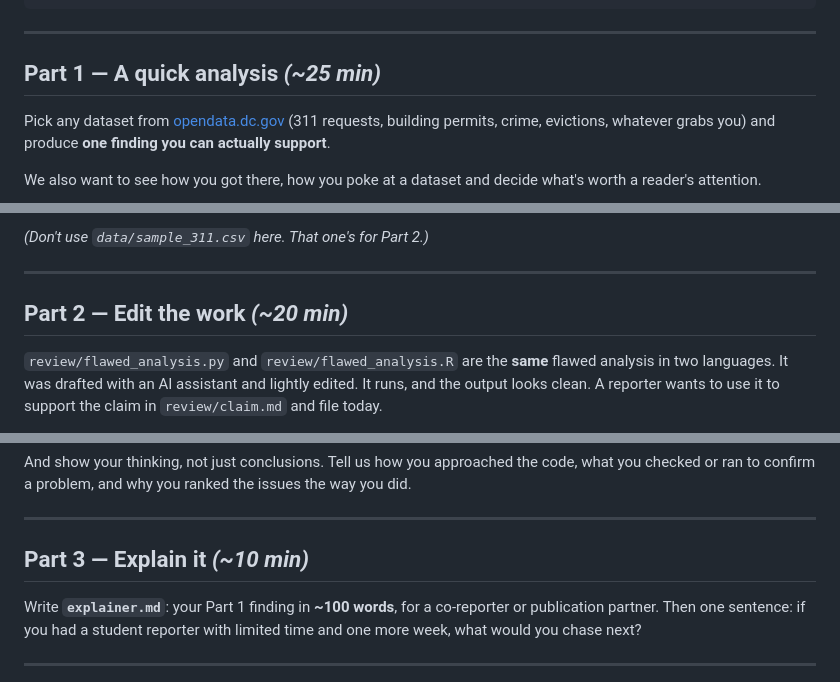
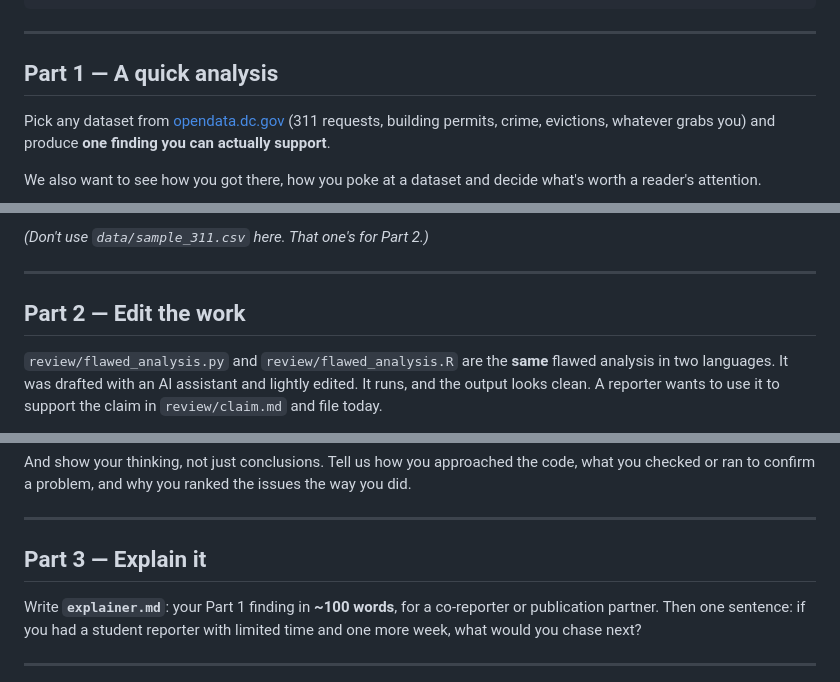
Before and after one commit to destinyherbers/irw-coding-assessment, a Markdown page: README.md, 3 parts joined by grey strips. GitHub-like rendering.

Commit message:
Drop per-task time estimates from the assessment

```diff
--- a/README.md
+++ b/README.md
@@ -38,7 +38,7 @@ review/
 
 ---
 
-## Part 1 — A quick analysis  *(~25 min)*
+## Part 1 — A quick analysis
 
 Pick any dataset from [opendata.dc.gov](https://opendata.dc.gov) (311 requests,
 building permits, crime, evictions, whatever grabs you) and produce **one
@@ -58,7 +58,7 @@ Deliver:
 
 ---
 
-## Part 2 — Edit the work  *(~20 min)*
+## Part 2 — Edit the work
 
 `review/flawed_analysis.py` and `review/flawed_analysis.R` are the **same**
 flawed analysis in two languages. It was drafted with an AI assistant and
@@ -84,7 +84,7 @@ issues the way you did.
 
 ---
 
-## Part 3 — Explain it  *(~10 min)*
+## Part 3 — Explain it
 
 Write **`explainer.md`**: your Part 1 finding in **~100 words**, for a
 co-reporter or publication partner. Then one sentence: if you had a student reporter with limited time and one more week, what
```
